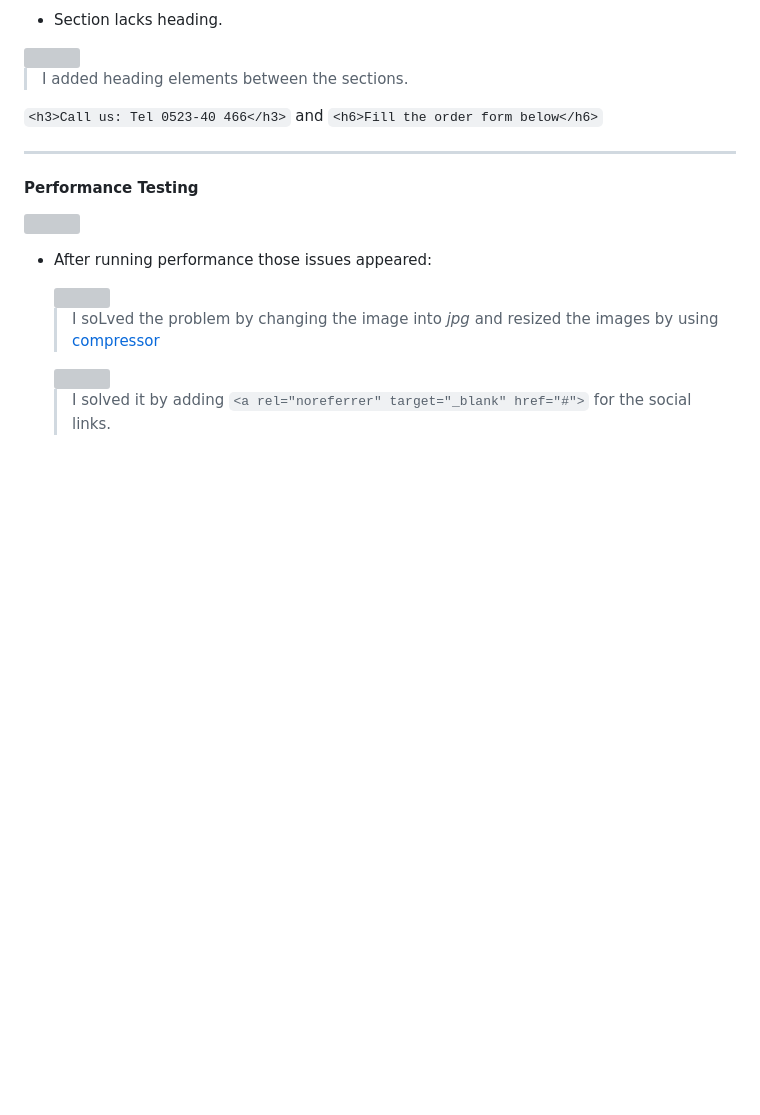
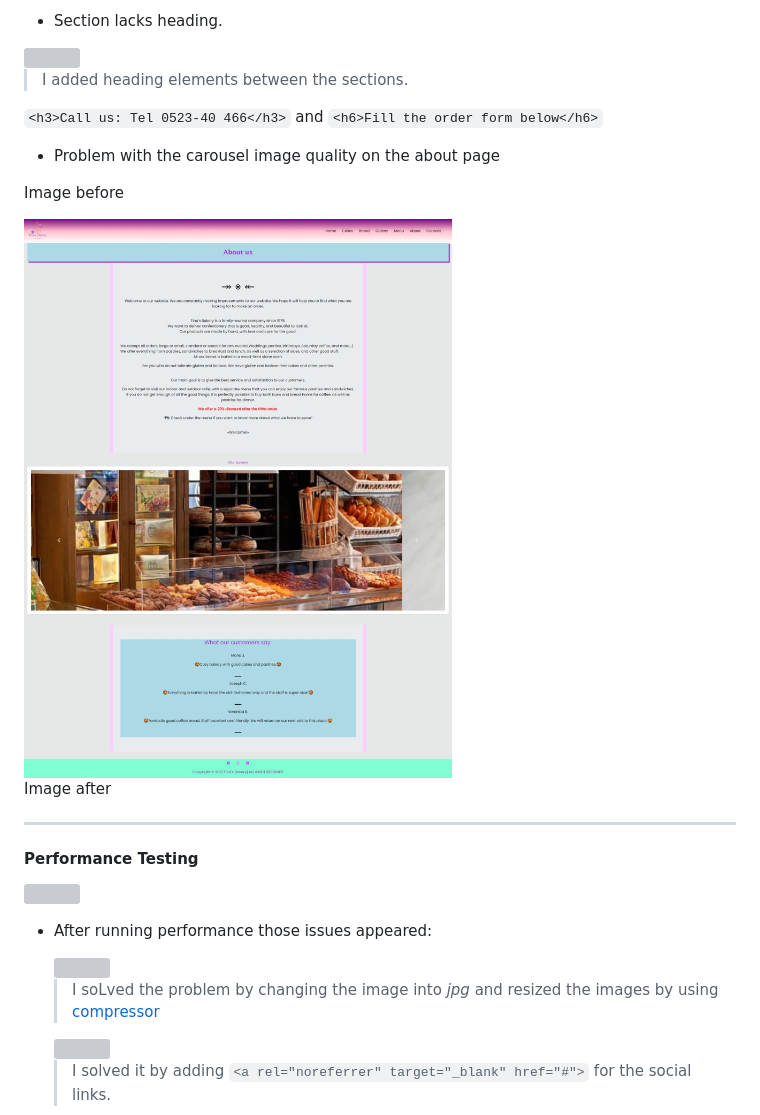
Before and after one commit to Code-Institute-Submissions/Sojasmine-my-MLS1-Tina-s-Bakery_AprResub, a Markdown page: README.md, the part around the change. Drawn GitHub-style; pictures changed too: assets/screenshots/images_before.jpeg (added); blank space fills up the shorter version; grey boxes are pictures that could not be loaded.

Commit message:
:books: Updated README.md file with fix done on the carousel iamges on the About page.

```diff
--- a/README.md
+++ b/README.md
@@ -286,6 +286,15 @@ ___
 
   ` <h3>Call us: Tel 0523-40 466</h3> ` and ` <h6>Fill the order form below</h6> `
 
+
+* Problem with the carousel image quality on the about page
+
+Image before
+
+<img src="assets/screenshots/images_before.jpeg">
+
+Image after
+
 ___
 #### Performance Testing
 
```
Also changed, not shown: assets/images/Breads.jpg (added), assets/images/cake36.jpg (added), assets/images/coffee.jpg (added), 1 other file.
